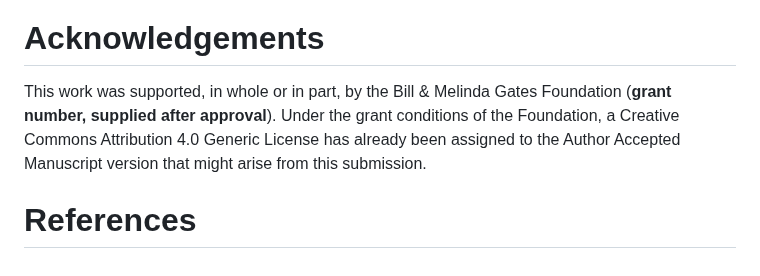
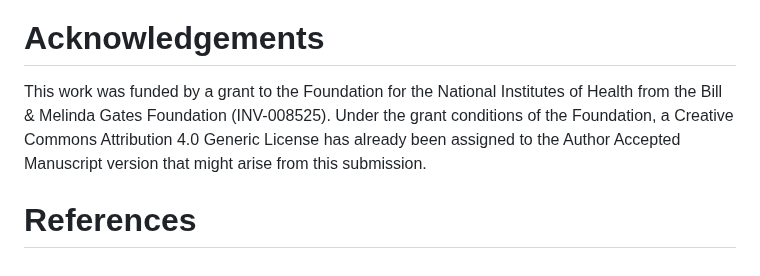
Before and after one commit to csiro-risk-assessment/mozzie, a Markdown page: paper.md, the part around the change. Drawn GitHub-style.

Commit message:
updated acknowledgments grant number

```diff
--- a/paper.md
+++ b/paper.md
@@ -90,6 +90,6 @@ In addition to the publicly available codes mentioned above, many academic artic
 
 # Acknowledgements
 
-This work was supported, in whole or in part, by the Bill & Melinda Gates Foundation (**grant number, supplied after approval**).  Under the grant conditions of the Foundation, a Creative Commons Attribution 4.0 Generic License has already been assigned to the Author Accepted Manuscript version that might arise from this submission.
+This work was funded by a grant to the Foundation for the National Institutes of Health from the Bill \& Melinda Gates Foundation (INV-008525). Under the grant conditions of the Foundation, a Creative Commons Attribution 4.0 Generic License has already been assigned to the Author Accepted Manuscript version that might arise from this submission.
 
 # References
```
